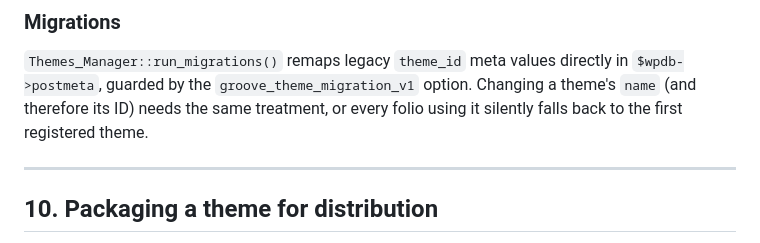
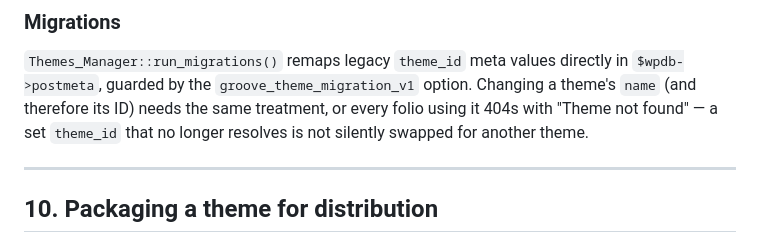
Before and after one commit to StudioEN/enrove-folios-wp-plugin, a Markdown page: themes/README.md, the part around one of its changes. GitHub-like rendering.

```diff
--- a/themes/README.md
+++ b/themes/README.md
@@ -880,7 +887,8 @@ next theme rather than to this one only.
 
 `Themes_Manager::run_migrations()` remaps legacy `theme_id` meta values directly in `$wpdb->postmeta`,
 guarded by the `groove_theme_migration_v1` option. Changing a theme's `name` (and therefore its ID) needs
-the same treatment, or every folio using it silently falls back to the first registered theme.
+the same treatment, or every folio using it 404s with "Theme not found" — a set `theme_id` that no
+longer resolves is not silently swapped for another theme.
 
 ---
 
```
Also changed, not shown: other parts of themes/README.md (+22 -15 lines), CHANGELOG.md (+1 -0 lines).
